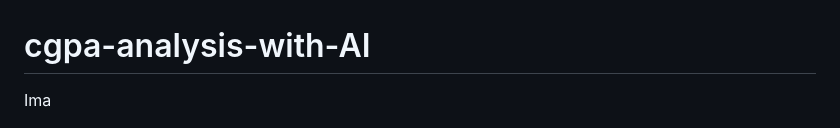
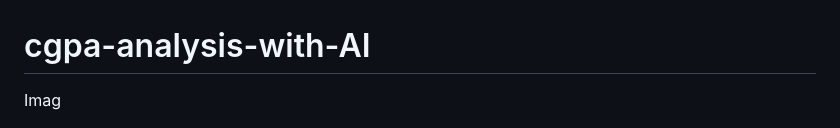
Before and after one commit to mohittiwari98/cgpa-analysis-with-AI, a Markdown page: README.md, the part around the change. Drawn GitHub-style.

```diff
--- a/README.md
+++ b/README.md
@@ -1,5 +1,5 @@
 # cgpa-analysis-with-AI
-Ima
+Imag
  <div align="center">
   <img src="Screenshot_2025-06-30-18-56-14-63_254de13a4bc8758c9908fff1f73e3725.jpg" alt="DevOpsShack Banner">
 </div>
```
